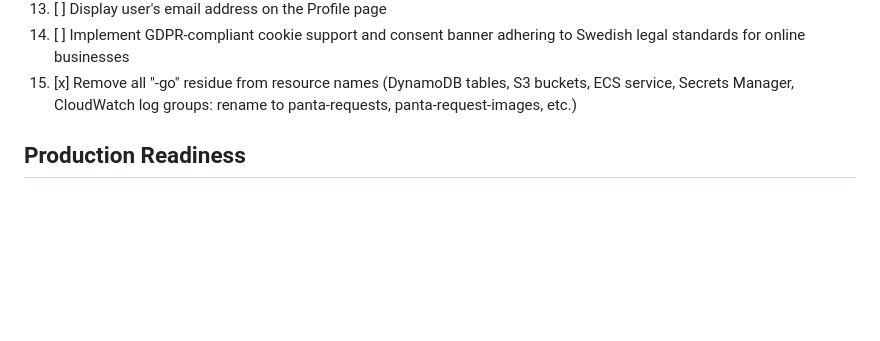
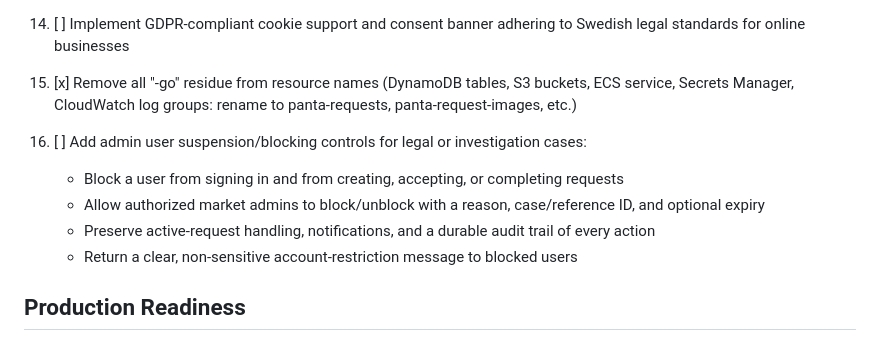
Before and after one commit to abdoverse/panta-go, a Markdown page: TODO.md, the part around the change. Rendered like a GitHub page; blank space fills up the shorter version.

Commit message:
docs(backlog): add user blocking feature

```diff
--- a/TODO.md
+++ b/TODO.md
@@ -15,6 +15,12 @@
 13. [ ] Display user's email address on the Profile page
 14. [ ] Implement GDPR-compliant cookie support and consent banner adhering to Swedish legal standards for online businesses
 15. [x] Remove all "-go" residue from resource names (DynamoDB tables, S3 buckets, ECS service, Secrets Manager, CloudWatch log groups: rename to panta-requests, panta-request-images, etc.)
+
+16. [ ] Add admin user suspension/blocking controls for legal or investigation cases:
+    - Block a user from signing in and from creating, accepting, or completing requests
+    - Allow authorized market admins to block/unblock with a reason, case/reference ID, and optional expiry
+    - Preserve active-request handling, notifications, and a durable audit trail of every action
+    - Return a clear, non-sensitive account-restriction message to blocked users
 
 ## Production Readiness
 1. [ ] Replace local static AWS credentials with short-lived federated credentials or workload identity before sharing/deploying the development setup; rotate and audit `panta-local-dev`.
```
